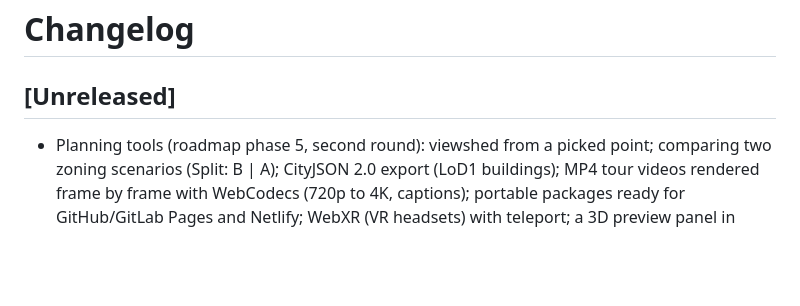
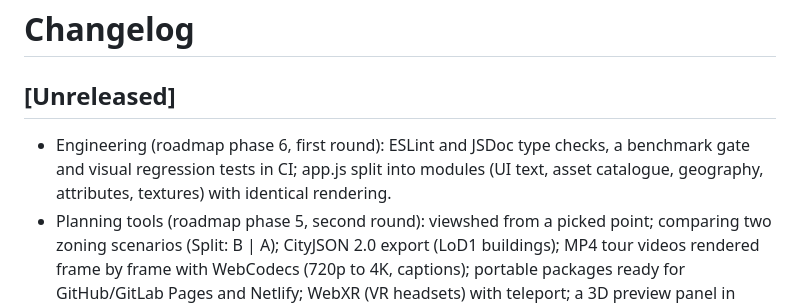
Before and after one commit to YusufEminoglu/planx_3d_city, a Markdown page: CHANGELOG.md, the part around the change. GitHub-like rendering; blank space fills up the shorter version.

```diff
--- a/CHANGELOG.md
+++ b/CHANGELOG.md
@@ -2,6 +2,7 @@
 
 ## [Unreleased]
 
+- Engineering (roadmap phase 6, first round): ESLint and JSDoc type checks, a benchmark gate and visual regression tests in CI; app.js split into modules (UI text, asset catalogue, geography, attributes, textures) with identical rendering.
 - Planning tools (roadmap phase 5, second round): viewshed from a picked point; comparing two zoning scenarios (Split: B | A); CityJSON 2.0 export (LoD1 buildings); MP4 tour videos rendered frame by frame with WebCodecs (720p to 4K, captions); portable packages ready for GitHub/GitLab Pages and Netlify; WebXR (VR headsets) with teleport; a 3D preview panel in QGIS with two-way building selection.
 - Fix: zoning envelopes were never drawn.
 - Planning tools (roadmap phase 5, first round): GPU sun-hours and sky-view-factor analysis for every street, square and roof (replaces the shadow heatmap); zoning what-if scenarios (site coverage, FAR, maximum height, setback) with capacity against the existing buildings and an existing | scenario split view; OGC 3D Tiles 1.1 export georeferenced from the QGIS export (CesiumJS, ArcGIS, Unreal); shareable view links; screenshots up to 8K.
```
Also changed, not shown: README.md (+19 -0 lines), docs/ROADMAP.md (+22 -0 lines).
